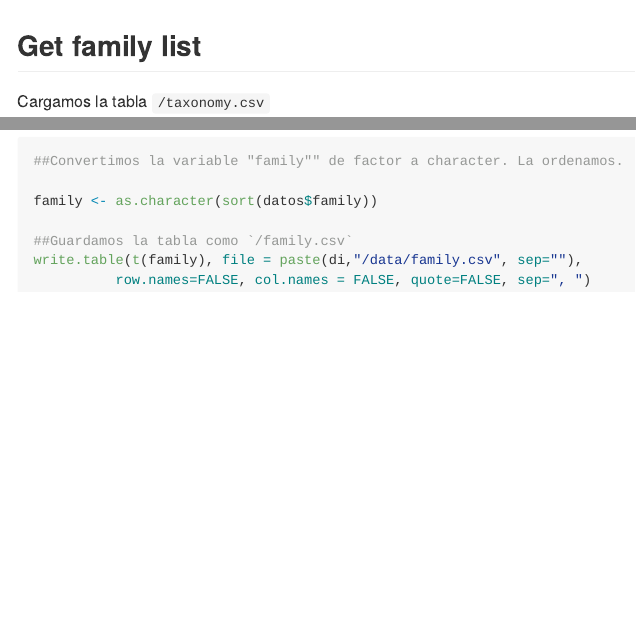
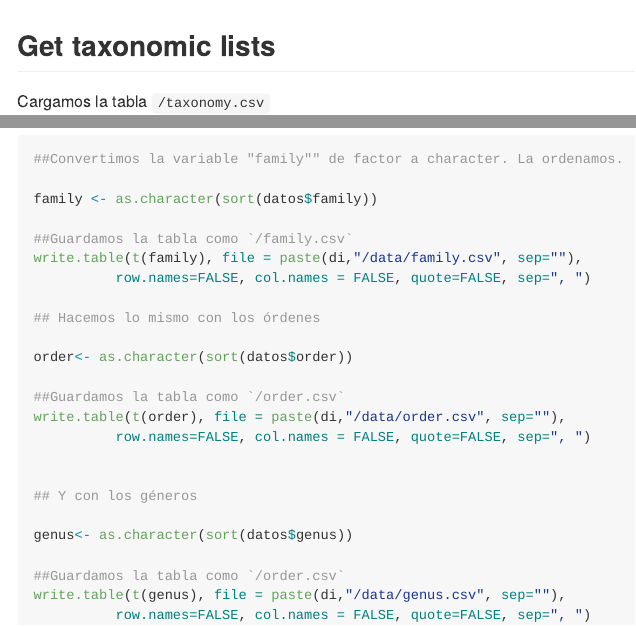
Before and after one commit to ajpelu/dp_dispersantes, an R Markdown document (script/get_family_list.Rmd): the page in a window 1100 px wide, from its top, and a second part further down, joined at a grey line. Rendered offline with R 4.5, knitr and Pandoc, with nearby package versions.

Commit message:
Get order and genus list

````diff
--- a/script/get_family_list.Rmd
+++ b/script/get_family_list.Rmd
@@ -1,10 +1,10 @@
 ---
-title: "Get_family_list"
+title: "Get_taxonomic_lists"
 output:
   md_document:
     variant: markdown_github
 ---
-## Get family list
+## Get taxonomic lists
 
 Cargamos la tabla `/taxonomy.csv`
 
@@ -29,3 +29,21 @@ family <- as.character(sort(datos$family))
 ##Guardamos la tabla como `/family.csv`
 write.table(t(family), file = paste(di,"/data/family.csv", sep=""),
           row.names=FALSE, col.names = FALSE, quote=FALSE, sep=", ")
+
+## Hacemos lo mismo con los órdenes
+
+order<- as.character(sort(datos$order))
+
+##Guardamos la tabla como `/order.csv`
+write.table(t(order), file = paste(di,"/data/order.csv", sep=""),
+          row.names=FALSE, col.names = FALSE, quote=FALSE, sep=", ")
+
+
+## Y con los géneros
+
+genus<- as.character(sort(datos$genus))
+
+##Guardamos la tabla como `/order.csv`
+write.table(t(genus), file = paste(di,"/data/genus.csv", sep=""),
+          row.names=FALSE, col.names = FALSE, quote=FALSE, sep=", ")
+```
````
